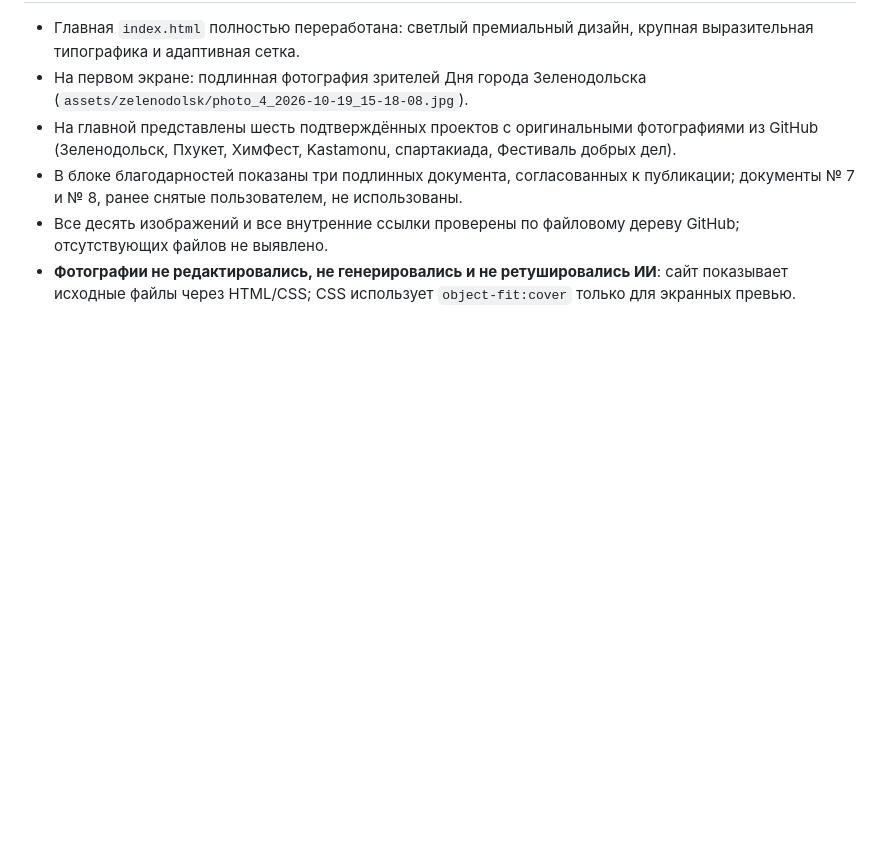
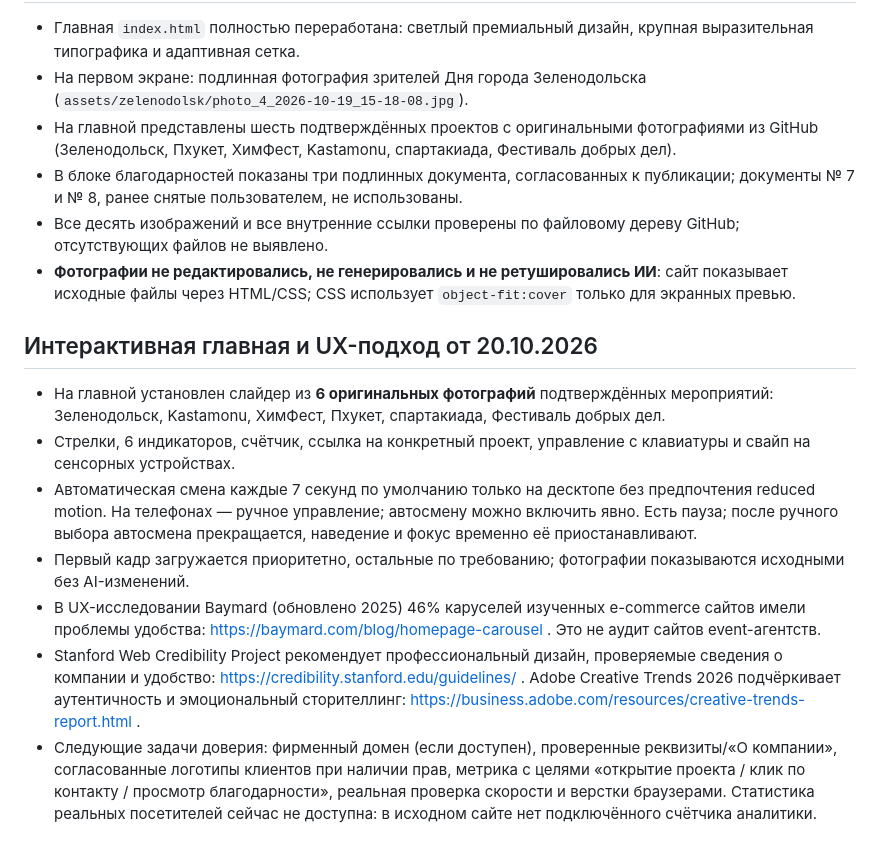
Before and after one commit to hangildin/bis-site, a Markdown page: README.md, the part around the change. Rendered like a GitHub page; blank space fills up the shorter version.

Commit message:
Record researched UX principles and genuine-photo carousel implementation

```diff
--- a/README.md
+++ b/README.md
@@ -69,3 +69,12 @@
 - В блоке благодарностей показаны три подлинных документа, согласованных к публикации; документы № 7 и № 8, ранее снятые пользователем, не использованы.
 - Все десять изображений и все внутренние ссылки проверены по файловому дереву GitHub; отсутствующих файлов не выявлено.
 - **Фотографии не редактировались, не генерировались и не ретушировались ИИ**: сайт показывает исходные файлы через HTML/CSS; CSS использует `object-fit:cover` только для экранных превью.
+
+## Интерактивная главная и UX-подход от 20.10.2026
+- На главной установлен слайдер из **6 оригинальных фотографий** подтверждённых мероприятий: Зеленодольск, Kastamonu, ХимФест, Пхукет, спартакиада, Фестиваль добрых дел.
+- Стрелки, 6 индикаторов, счётчик, ссылка на конкретный проект, управление с клавиатуры и свайп на сенсорных устройствах.
+- Автоматическая смена каждые 7 секунд по умолчанию только на десктопе без предпочтения reduced motion. На телефонах — ручное управление; автосмену можно включить явно. Есть пауза; после ручного выбора автосмена прекращается, наведение и фокус временно её приостанавливают.
+- Первый кадр загружается приоритетно, остальные по требованию; фотографии показываются исходными без AI-изменений.
+- В UX-исследовании Baymard (обновлено 2025) 46% каруселей изученных e-commerce сайтов имели проблемы удобства: https://baymard.com/blog/homepage-carousel . Это не аудит сайтов event-агентств.
+- Stanford Web Credibility Project рекомендует профессиональный дизайн, проверяемые сведения о компании и удобство: https://credibility.stanford.edu/guidelines/ . Adobe Creative Trends 2026 подчёркивает аутентичность и эмоциональный сторителлинг: https://business.adobe.com/resources/creative-trends-report.html .
+- Следующие задачи доверия: фирменный домен (если доступен), проверенные реквизиты/«О компании», согласованные логотипы клиентов при наличии прав, метрика с целями «открытие проекта / клик по контакту / просмотр благодарности», реальная проверка скорости и верстки браузерами. Статистика реальных посетителей сейчас не доступна: в исходном сайте нет подключённого счётчика аналитики.
```
